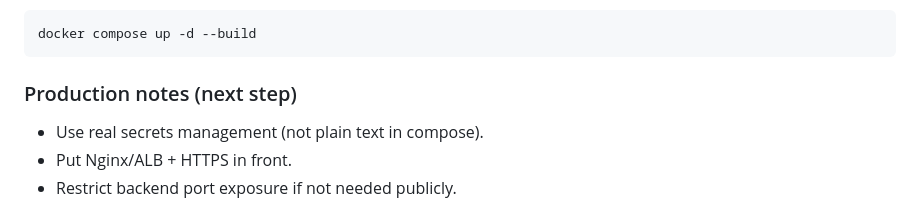
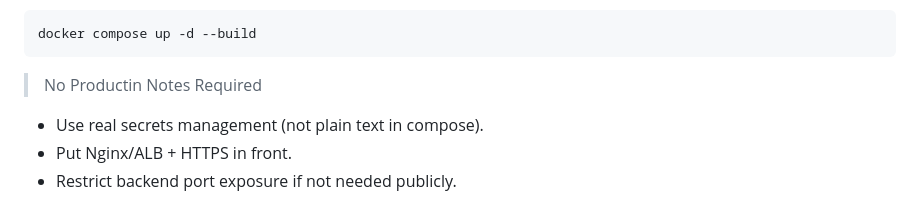
Before and after one commit to sachit-create/CT_final_project_cloudanddevops, a Markdown page: README.md, the part around the change. Rendered like a GitHub page.

Commit message:
Update README to remove production notes section
Removed production notes section and clarified that no production notes are required.

````diff
--- a/README.md
+++ b/README.md
@@ -142,9 +142,7 @@ volumes:
 ```bash
 docker compose up -d --build
 ```
-
-### Production notes (next step)
-
+> No Productin Notes Required
 - Use real secrets management (not plain text in compose).
 - Put Nginx/ALB + HTTPS in front.
 - Restrict backend port exposure if not needed publicly.
````
